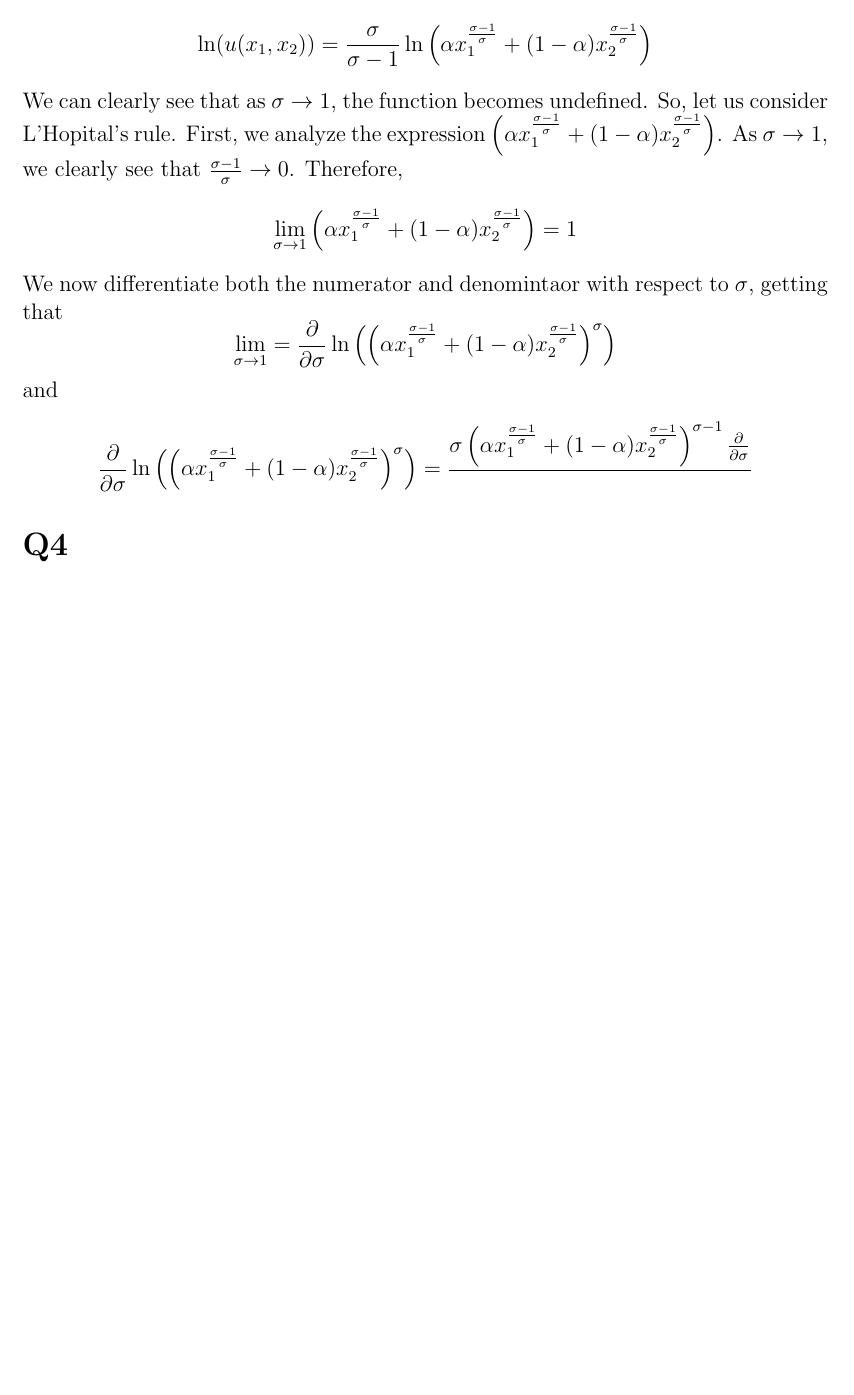
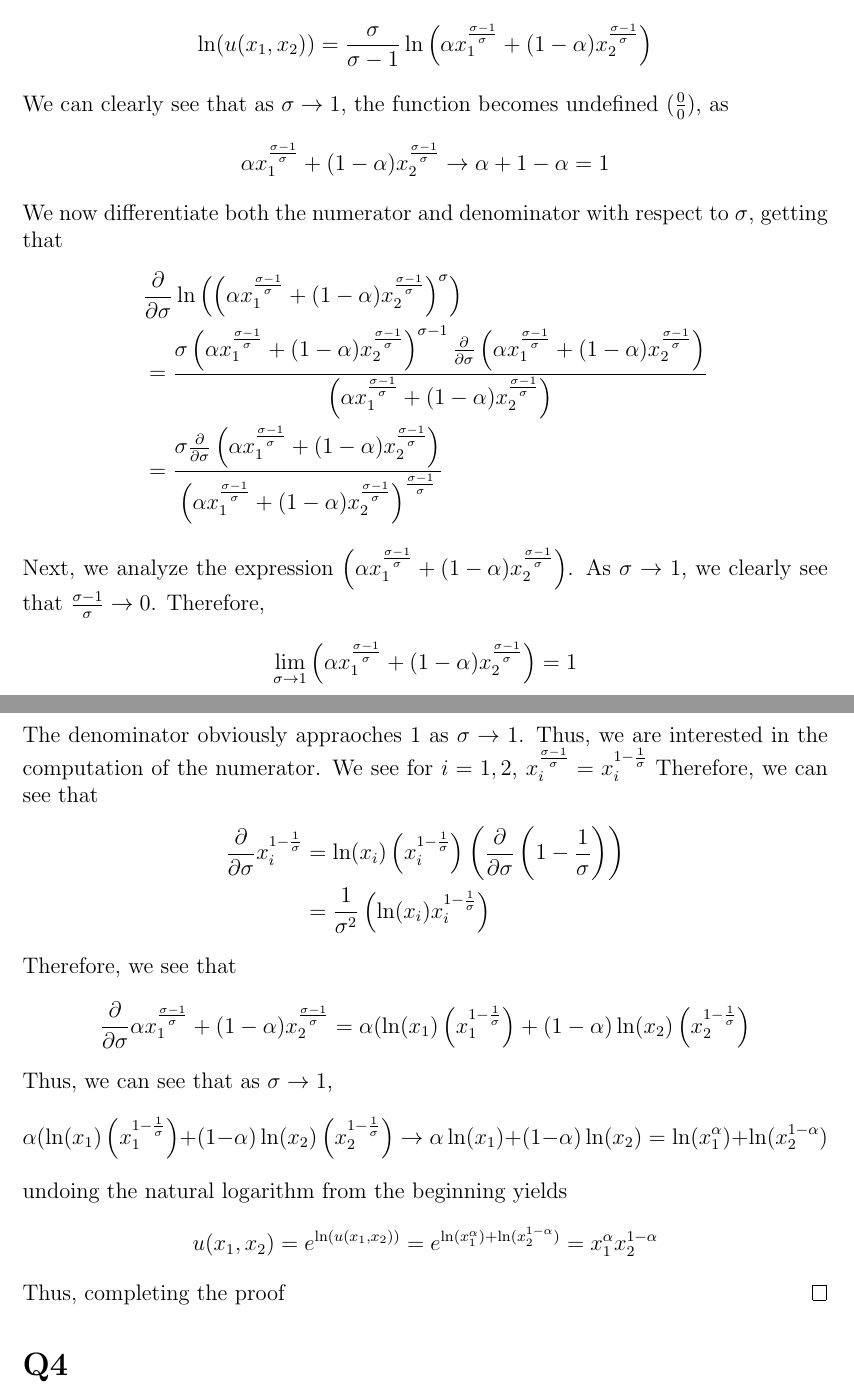
Before and after one commit to anthonykyoon/notes-latex, a LaTeX problem sheet (PSET1.tex): part of page 10 of 10 before the commit and two parts of pages 10 and 11 of 11 after it, the two joined at a grey line, cut so that both start at the same text, the shorter picture padded with empty space. Compiled offline with pdfLaTeX.

Commit message:
added notes

```diff
--- a/PSET1.tex
+++ b/PSET1.tex
@@ -297,18 +297,38 @@ Consider $\ln(u(x_1,x_2))$, as this will make calculations easier. We see that
 \[
 \ln(u(x_1, x_2)) = \frac{\sigma}{\sigma - 1} \ln \left( \alpha x_1^{\frac{\sigma -1}{\sigma}} + (1-\alpha)x_2^{\frac{\sigma - 1}{\sigma}} \right)
 \]
-We can clearly see that as $\sigma \to 1$, the function becomes undefined. So, let us consider L'Hopital's rule. First, we analyze the expression $\left( \alpha x_1^{\frac{\sigma -1}{\sigma}} + (1-\alpha)x_2^{\frac{\sigma - 1}{\sigma}} \right)$. As $\sigma \to 1$, we clearly see that $\frac{\sigma - 1}{\sigma} \to 0$. Therefore,
+We can clearly see that as $\sigma \to 1$, the function becomes undefined $(\frac{0}{0})$, as
+\[
+\alpha x_1^{\frac{\sigma-1}{\sigma}} + (1-\alpha)x_2^{\frac{\sigma-1}{\sigma}} \to \alpha + 1-\alpha = 1
+\]
+We now differentiate both the numerator and denominator with respect to $\sigma$, getting that
+\begin{align*}
+     & \frac{\partial }{\partial \sigma} \ln\left(\left( \alpha x_1^{\frac{\sigma -1}{\sigma}} + (1-\alpha)x_2^{\frac{\sigma - 1}{\sigma}} \right)^{\sigma}\right) \\
+    &= \frac{\sigma \left( \alpha x_1^{\frac{\sigma -1}{\sigma}} + (1-\alpha)x_2^{\frac{\sigma - 1}{\sigma}} \right)^{\sigma - 1} \frac{\partial }{\partial \sigma} \left( \alpha x_1^{\frac{\sigma -1}{\sigma}} + (1-\alpha)x_2^{\frac{\sigma-1}{\sigma}}\right)}{\left( \alpha x_1^{\frac{\sigma -1}{\sigma}} + (1-\alpha)x_2^{\frac{\sigma - 1}{\sigma}} \right)}\\
+    &= \frac{\sigma \frac{\partial }{\partial \sigma}\left( \alpha x_1^{\frac{\sigma -1}{\sigma}} + (1-\alpha)x_2^{\frac{\sigma - 1}{\sigma}} \right)}{\left( \alpha x_1^{\frac{\sigma -1}{\sigma}} + (1-\alpha)x_2^{\frac{\sigma - 1}{\sigma}} \right)^{\frac{\sigma - 1}{\sigma}}}
+\end{align*}
+ Next, we analyze the expression $\left( \alpha x_1^{\frac{\sigma -1}{\sigma}} + (1-\alpha)x_2^{\frac{\sigma - 1}{\sigma}} \right)$. As $\sigma \to 1$, we clearly see that $\frac{\sigma - 1}{\sigma} \to 0$. Therefore,
 \[
 \lim_{\sigma \to 1} \left( \alpha x_1^{\frac{\sigma -1}{\sigma}} + (1-\alpha)x_2^{\frac{\sigma - 1}{\sigma}} \right) = 1
 \]
-We now differentiate both the numerator and denomintaor with respect to $\sigma$, getting that
+ The denominator obviously appraoches 1 as $\sigma \to 1$. Thus, we are interested in the computation of the numerator. We see for $i = 1,2 $, $x_i^{\frac{\sigma - 1}{\sigma}} = x_i^{1 - \frac{1}{\sigma}}$ Therefore, we can see that
+\begin{align*}
+    \frac{\partial }{\partial \sigma} x_i^{1 - \frac{1}{\sigma}} &= \ln(x_i)\left( x_i^{1 - \frac{1}{\sigma}} \right) \left( \frac{\partial }{\partial \sigma} \left( 1 - \frac{1}{\sigma} \right) \right)\\
+    &= \frac{1}{\sigma^2}\left( \ln(x_i) x_i^{1 - \frac{1}{\sigma}} \right)
+\end{align*}
+Therefore, we see that
 \[
-\lim_{\sigma \to 1} = \frac{\partial }{\partial \sigma} \ln\left(\left( \alpha x_1^{\frac{\sigma -1}{\sigma}} + (1-\alpha)x_2^{\frac{\sigma - 1}{\sigma}} \right)^{\sigma}\right)
+    \frac{\partial }{\partial \sigma} \alpha x_1^{\frac{\sigma -1}{\sigma}} + (1-\alpha)x_2^{\frac{\sigma - 1}{\sigma}} =  \alpha(\ln(x_1) \left( x_1^{1-\frac{1}{\sigma}}\right) + (1-\alpha) \ln(x_2) \left( x_2^{1 - \frac{1}{\sigma}} \right)
 \]
-and
-\begin{align*}
-    \frac{\partial }{\partial \sigma} \ln\left(\left( \alpha x_1^{\frac{\sigma -1}{\sigma}} + (1-\alpha)x_2^{\frac{\sigma - 1}{\sigma}} \right)^{\sigma}\right) &= \frac{\sigma \left( \alpha x_1^{\frac{\sigma -1}{\sigma}} + (1-\alpha)x_2^{\frac{\sigma - 1}{\sigma}} \right)^{\sigma - 1} \frac{\partial }{\partial \sigma}}{}
-\end{align*}
+Thus, we can see that as $\sigma \to 1$,
+\[
+    \alpha(\ln(x_1) \left( x_1^{1-\frac{1}{\sigma}}\right) + (1-\alpha) \ln(x_2) \left( x_2^{1 - \frac{1}{\sigma}} \right) \to \alpha \ln(x_1) + (1-\alpha)\ln(x_2) = \ln(x_1^\alpha) + \ln(x_2^{1-\alpha})
+\]
+undoing the natural logarithm from the beginning yields
+\[
+u(x_1,x_2) = e^{\ln(u(x_1,x_2))} = e^{\ln(x_1^\alpha) + \ln(x_2^{1-\alpha})} = x_1^{\alpha} x_2^{1-\alpha}
+\]
+Thus, completing the proof \qed
 \section*{Q4}
 \section*{Q5}
 \end{document}
```
Also changed, not shown: PSET1.pdf.
